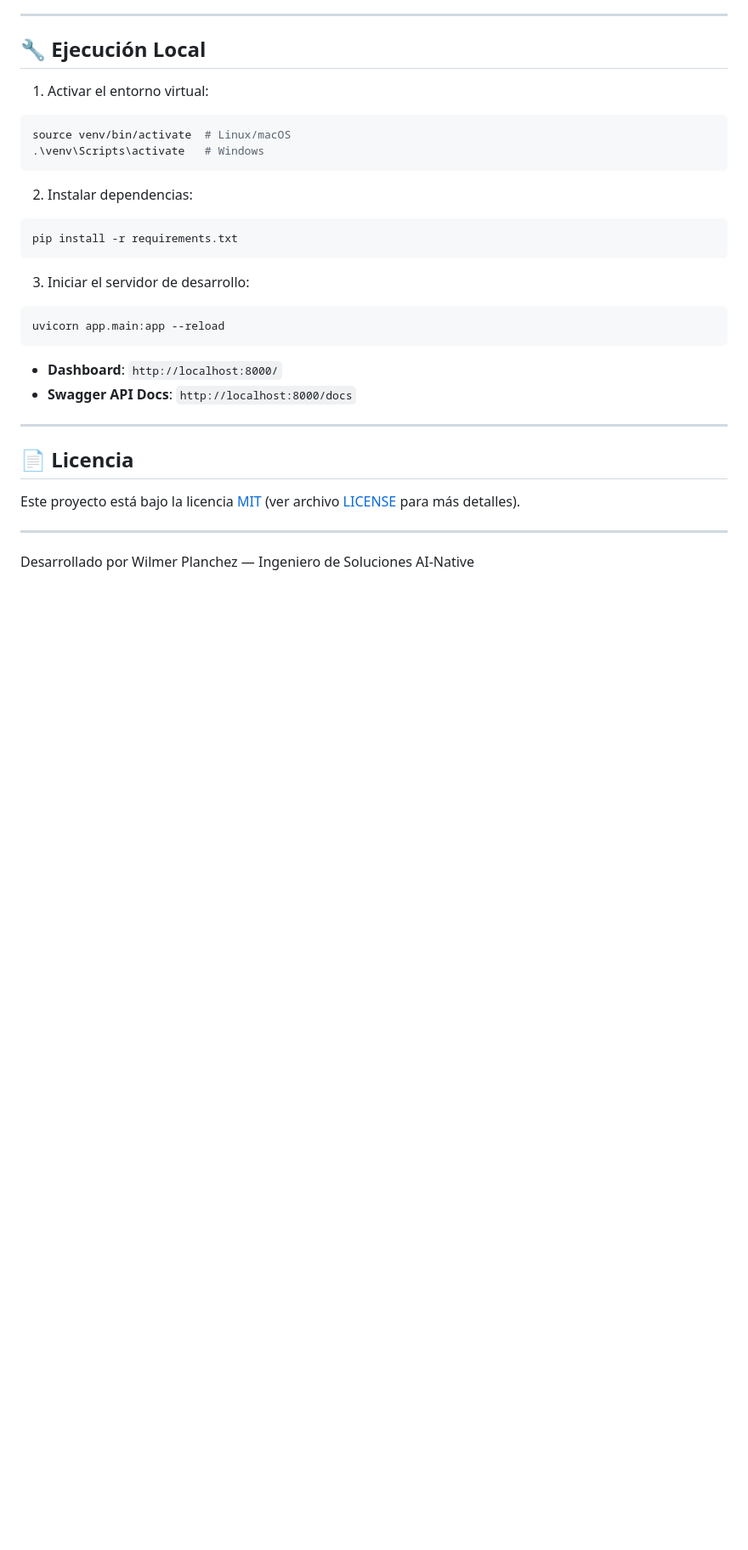
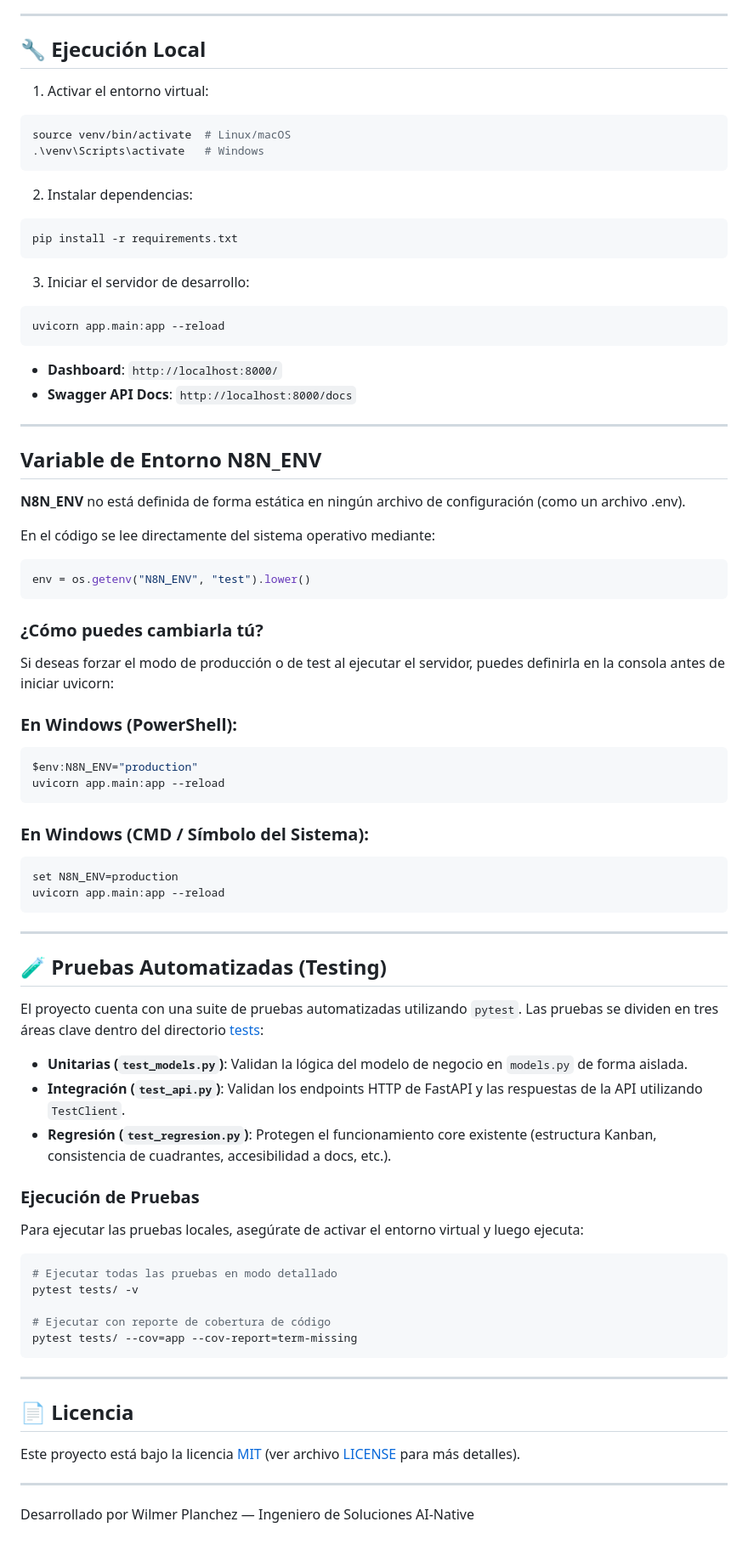
Before and after one commit to ingwplanchez/eisenflow-core, a Markdown page: README.md, the part around one of its changes. Shown at 85% size. Drawn GitHub-style; blank space fills up the shorter version.

Commit message:
docs: actualizar README con capturas de pantalla, variable N8N_ENV y guia de pruebas

````diff
--- a/README.md
+++ b/README.md
@@ -123,6 +123,58 @@ uvicorn app.main:app --reload
 * **Dashboard**: `http://localhost:8000/`
 * **Swagger API Docs**: `http://localhost:8000/docs`
 
+---
+
+## Variable de Entorno N8N_ENV
+
+**N8N_ENV** no está definida de forma estática en ningún archivo de configuración (como un archivo .env).
+
+En el código se lee directamente del sistema operativo mediante:
+
+```python
+env = os.getenv("N8N_ENV", "test").lower()
+```
+
+### ¿Cómo puedes cambiarla tú?
+
+Si deseas forzar el modo de producción o de test al ejecutar el servidor, puedes definirla en la consola antes de iniciar uvicorn:
+
+### En Windows (PowerShell):
+
+```powershell
+$env:N8N_ENV="production"
+uvicorn app.main:app --reload
+```
+
+### En Windows (CMD / Símbolo del Sistema):
+
+```cmd
+set N8N_ENV=production
+uvicorn app.main:app --reload
+```
+
+---
+
+## 🧪 Pruebas Automatizadas (Testing)
+
+El proyecto cuenta con una suite de pruebas automatizadas utilizando `pytest`. Las pruebas se dividen en tres áreas clave dentro del directorio [tests](file:///c:/Users/USER/Documents/wplanchez/Portafolio/Repositorios/FastAPI/eisenflow-core/tests):
+
+*   **Unitarias (`test_models.py`)**: Validan la lógica del modelo de negocio en `models.py` de forma aislada.
+*   **Integración (`test_api.py`)**: Validan los endpoints HTTP de FastAPI y las respuestas de la API utilizando `TestClient`.
+*   **Regresión (`test_regresion.py`)**: Protegen el funcionamiento core existente (estructura Kanban, consistencia de cuadrantes, accesibilidad a docs, etc.).
+
+### Ejecución de Pruebas
+
+Para ejecutar las pruebas locales, asegúrate de activar el entorno virtual y luego ejecuta:
+
+```bash
+# Ejecutar todas las pruebas en modo detallado
+pytest tests/ -v
+
+# Ejecutar con reporte de cobertura de código
+pytest tests/ --cov=app --cov-report=term-missing
+```
+
 -----
 
 ## 📄 Licencia
````
Also changed, not shown: other parts of README.md (+6 -6 lines).
